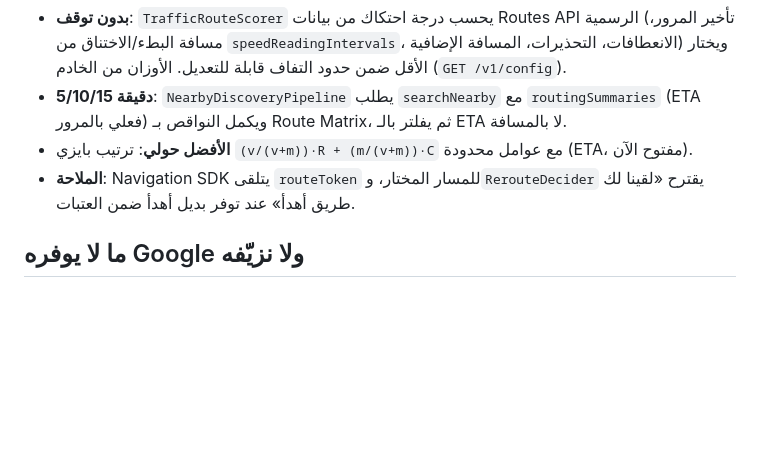
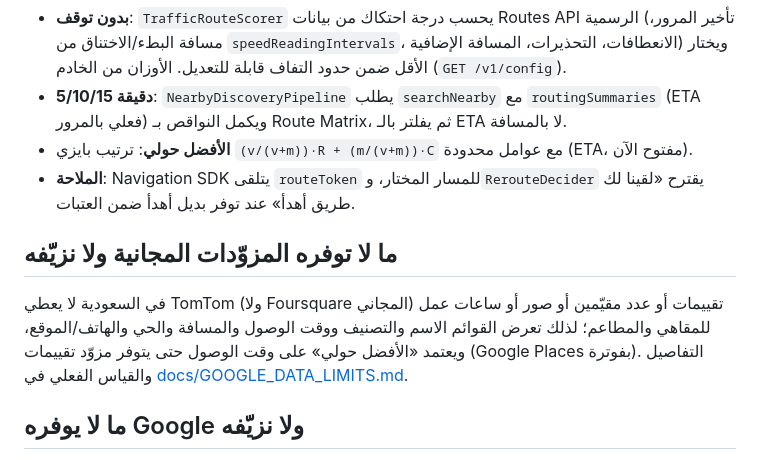
Before and after one commit to salem-cell/bedoon-zahma, a Markdown page: README.md, the part around the change. GitHub-like rendering; blank space fills up the shorter version.

Commit message:
توثيق: قياس تغطية بيانات TomTom في الرياض (لا تقييمات/ساعات) وحالة مفتاح TomTom
Co-Authored-By: Claude Fable 5.1 <noreply@anthropic.com>

```diff
--- a/README.md
+++ b/README.md
@@ -68,6 +68,10 @@ powershell -File scripts/test-kit-windows.ps1
 - **الأفضل حولي**: ترتيب بايزي `(v/(v+m))·R + (m/(v+m))·C` مع عوامل محدودة (ETA، مفتوح الآن).
 - **الملاحة**: Navigation SDK يتلقى `routeToken` للمسار المختار، و`RerouteDecider` يقترح «لقينا لك طريق أهدأ» عند توفر بديل أهدأ ضمن العتبات.
 
+## ما لا توفره المزوّدات المجانية ولا نزيّفه
+
+في السعودية لا يعطي TomTom (ولا Foursquare المجاني) تقييمات أو عدد مقيّمين أو صور أو ساعات عمل للمقاهي والمطاعم؛ لذلك تعرض القوائم الاسم والتصنيف ووقت الوصول والمسافة والحي والهاتف/الموقع، ويعتمد «الأفضل حولي» على وقت الوصول حتى يتوفر مزوّد تقييمات (Google Places بفوترة). التفاصيل والقياس الفعلي في [docs/GOOGLE_DATA_LIMITS.md](docs/GOOGLE_DATA_LIMITS.md).
+
 ## ما لا يوفره Google ولا نزيّفه
 
 الحوادث، دقائق الاختناق الشديد بدقة، نسبة الطرق المحلية، تسلسل الأحياء، المنيو، تصنيف «سعودي». التفاصيل والبدائل في [docs/GOOGLE_DATA_LIMITS.md](docs/GOOGLE_DATA_LIMITS.md).
```
Also changed, not shown: docs/GOOGLE_DATA_LIMITS.md (+1 -1 lines), docs/RELEASE.md (+1 -1 lines).
